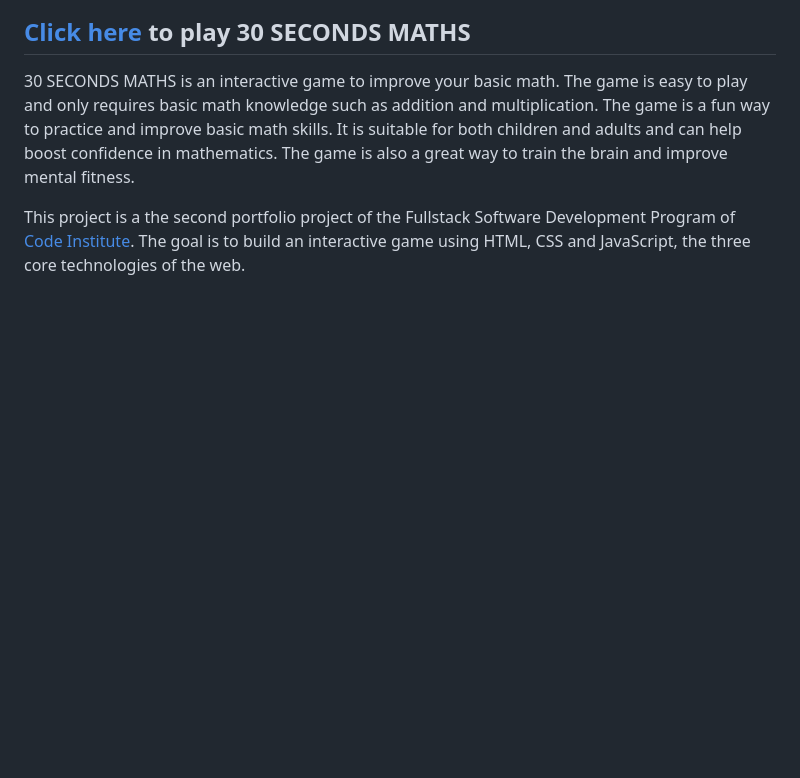
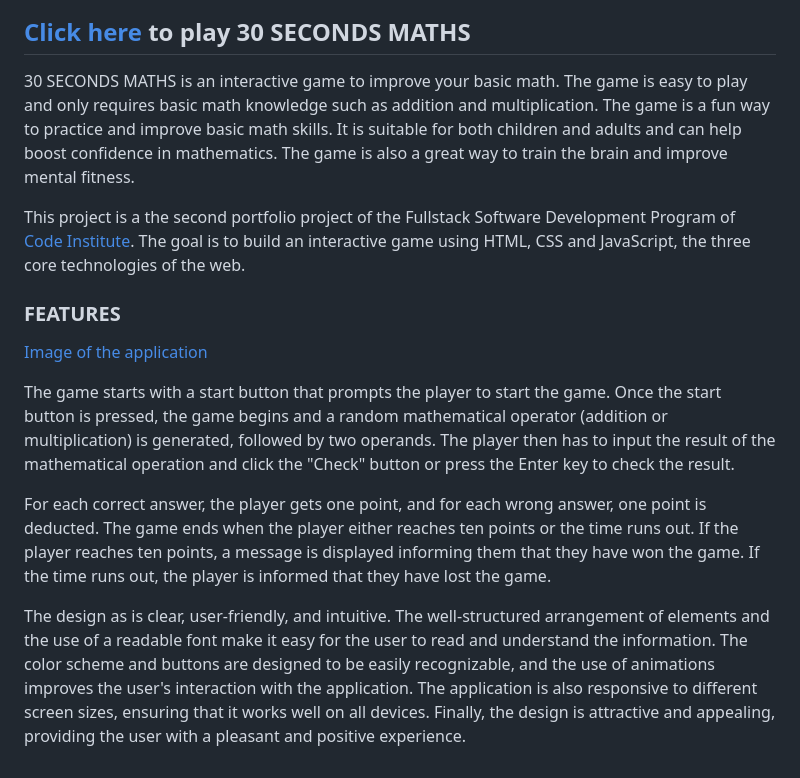
Before and after one commit to Code-Institute-Submissions/thirty-seconds-maths, a Markdown page: README.md, the part around the change. Rendered like a GitHub page; blank space fills up the shorter version.

Commit message:
Add game and design decription

```diff
--- a/README.md
+++ b/README.md
@@ -7,3 +7,13 @@
 30 SECONDS MATHS is an interactive game to improve your basic math. The game is easy to play and only requires basic math knowledge such as addition and multiplication. The game is a fun way to practice and improve basic math skills. It is suitable for both children and adults and can help boost confidence in mathematics. The game is also a great way to train the brain and improve mental fitness.
 
 This project is a the second portfolio project of the Fullstack Software Development Program of [Code Institute](https://codeinstitute.net/de/). The goal is to build an interactive game using HTML, CSS and JavaScript, the three core technologies of the web.
+
+### FEATURES
+
+[Image of the application](assets/images/application-image.png)
+
+The game starts with a start button that prompts the player to start the game. Once the start button is pressed, the game begins and a random mathematical operator (addition or multiplication) is generated, followed by two operands. The player then has to input the result of the mathematical operation and click the "Check" button or press the Enter key to check the result.
+
+For each correct answer, the player gets one point, and for each wrong answer, one point is deducted. The game ends when the player either reaches ten points or the time runs out. If the player reaches ten points, a message is displayed informing them that they have won the game. If the time runs out, the player is informed that they have lost the game.
+
+The design as is clear, user-friendly, and intuitive. The well-structured arrangement of elements and the use of a readable font make it easy for the user to read and understand the information. The color scheme and buttons are designed to be easily recognizable, and the use of animations improves the user's interaction with the application. The application is also responsive to different screen sizes, ensuring that it works well on all devices. Finally, the design is attractive and appealing, providing the user with a pleasant and positive experience.
```
Also changed, not shown: assets/images/application-image.png (added).
